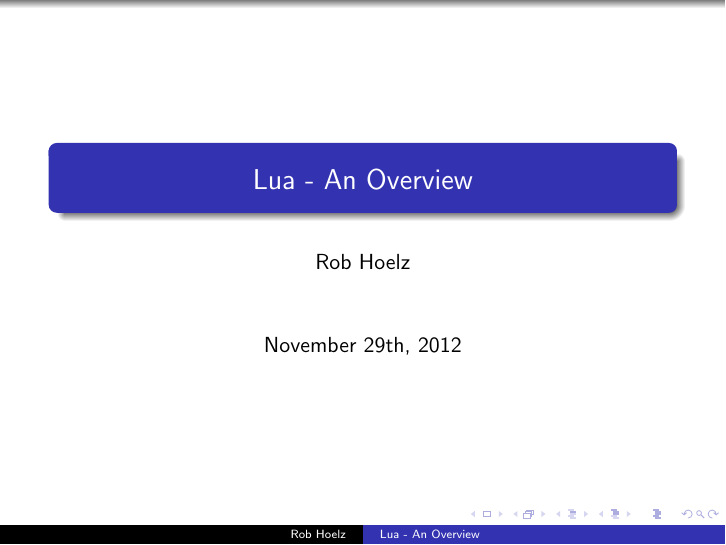
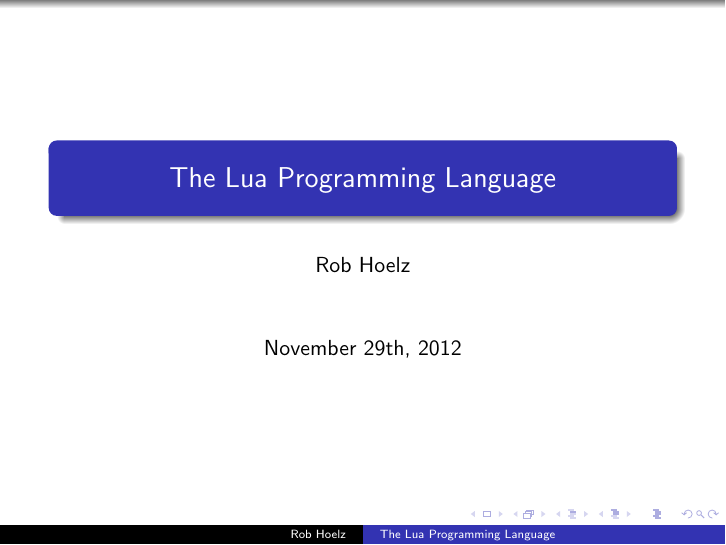
Before and after one commit to hoelzro/lua-talk, LaTeX slides (lua-talk.tex): page 1 of 23. Compiled offline with pdfLaTeX.

Commit message:
Change talk title

```diff
--- a/lua-talk.tex
+++ b/lua-talk.tex
@@ -2,7 +2,7 @@
 
 \usetheme{Warsaw}
 
-\title{Lua - An Overview}
+\title{The Lua Programming Language}
 \author{Rob Hoelz}
 \date{November 29th, 2012}
 
```
